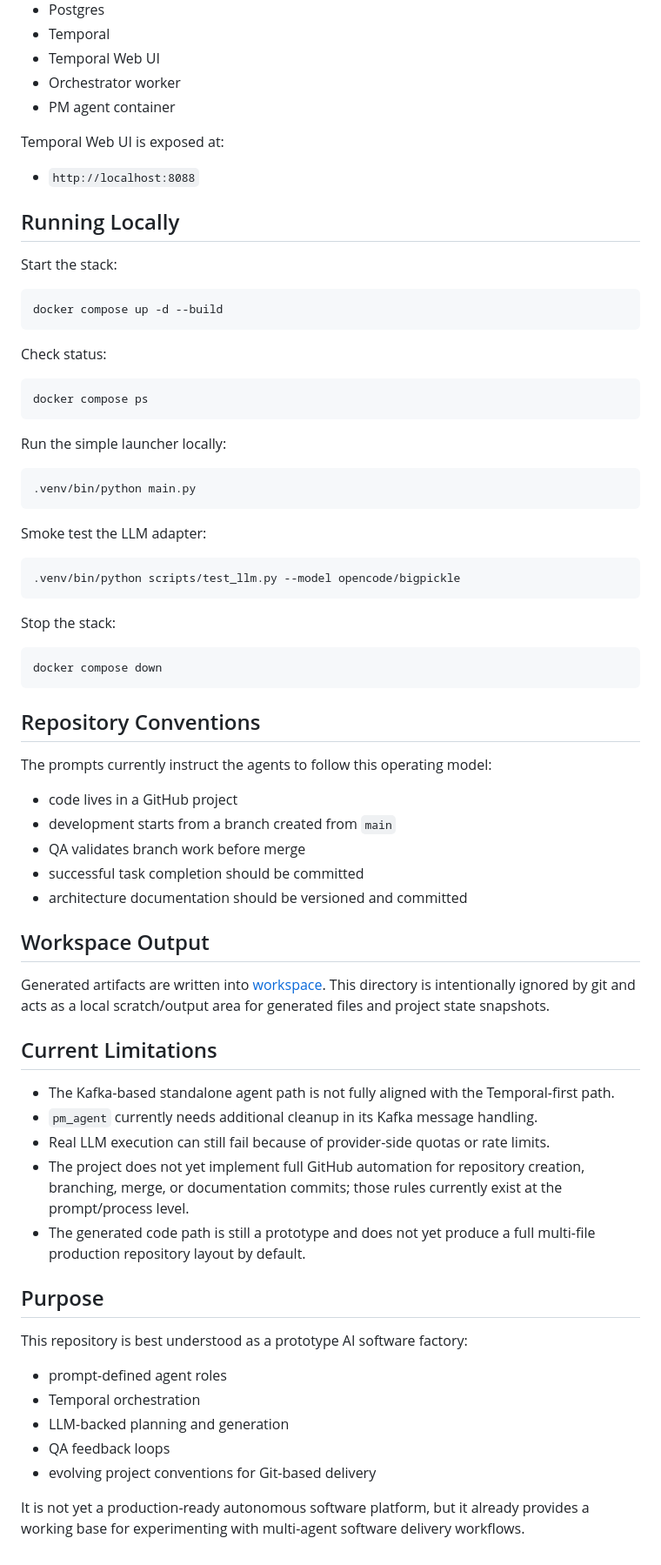
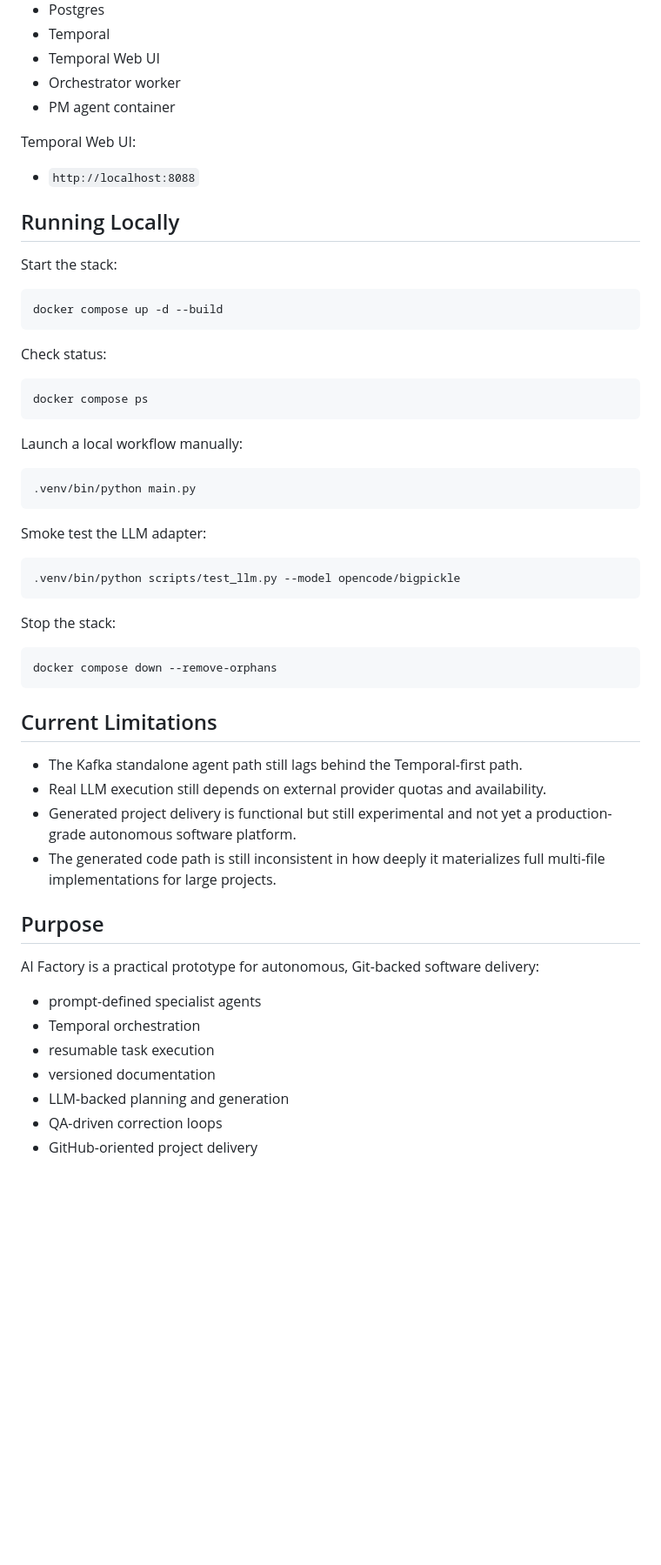
Before and after one commit to alexeyban/ai-factory, a Markdown page: README.md, the part around one of its changes. Shown at 87% size. Rendered like a GitHub page; blank space fills up the shorter version.

````diff
--- a/README.md
+++ b/README.md
@@ -108,7 +106,7 @@ The default Docker stack includes:
 - Orchestrator worker
 - PM agent container
 
-Temporal Web UI is exposed at:
+Temporal Web UI:
 
 - `http://localhost:8088`
 
@@ -126,7 +124,7 @@ Check status:
 docker compose ps
 ```
 
-Run the simple launcher locally:
+Launch a local workflow manually:
 
 ```bash
 .venv/bin/python main.py
@@ -141,39 +139,24 @@ Smoke test the LLM adapter:
 Stop the stack:
 
 ```bash
-docker compose down
+docker compose down --remove-orphans
 ```
-
-## Repository Conventions
-
-The prompts currently instruct the agents to follow this operating model:
-
-- code lives in a GitHub project
-- development starts from a branch created from `main`
-- QA validates branch work before merge
-- successful task completion should be committed
-- architecture documentation should be versioned and committed
-
-## Workspace Output
-
-Generated artifacts are written into [workspace](/home/legion/PycharmProjects/ai-factory/workspace). This directory is intentionally ignored by git and acts as a local scratch/output area for generated files and project state snapshots.
 
 ## Current Limitations
 
-- The Kafka-based standalone agent path is not fully aligned with the Temporal-first path.
-- `pm_agent` currently needs additional cleanup in its Kafka message handling.
-- Real LLM execution can still fail because of provider-side quotas or rate limits.
-- The project does not yet implement full GitHub automation for repository creation, branching, merge, or documentation commits; those rules currently exist at the prompt/process level.
-- The generated code path is still a prototype and does not yet produce a full multi-file production repository layout by default.
+- The Kafka standalone agent path still lags behind the Temporal-first path.
+- Real LLM execution still depends on external provider quotas and availability.
+- Generated project delivery is functional but still experimental and not yet a production-grade autonomous software platform.
+- The generated code path is still inconsistent in how deeply it materializes full multi-file implementations for large projects.
 
 ## Purpose
 
-This repository is best understood as a prototype AI software factory:
+AI Factory is a practical prototype for autonomous, Git-backed software delivery:
 
-- prompt-defined agent roles
+- prompt-defined specialist agents
 - Temporal orchestration
+- resumable task execution
+- versioned documentation
 - LLM-backed planning and generation
-- QA feedback loops
-- evolving project conventions for Git-based delivery
-
-It is not yet a production-ready autonomous software platform, but it already provides a working base for experimenting with multi-agent software delivery workflows.
+- QA-driven correction loops
+- GitHub-oriented project delivery
````
Also changed, not shown: other parts of README.md (+56 -58 lines).
